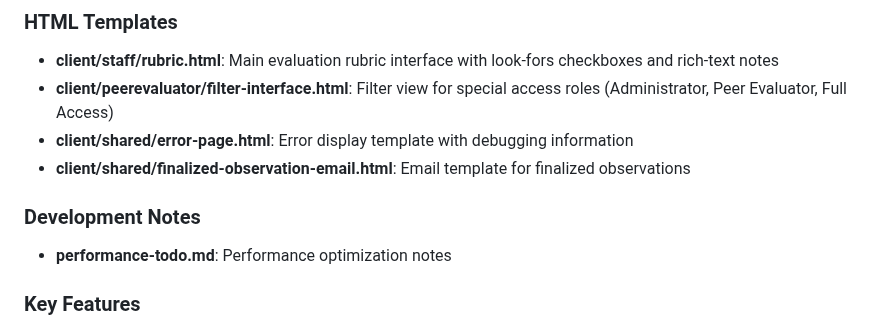
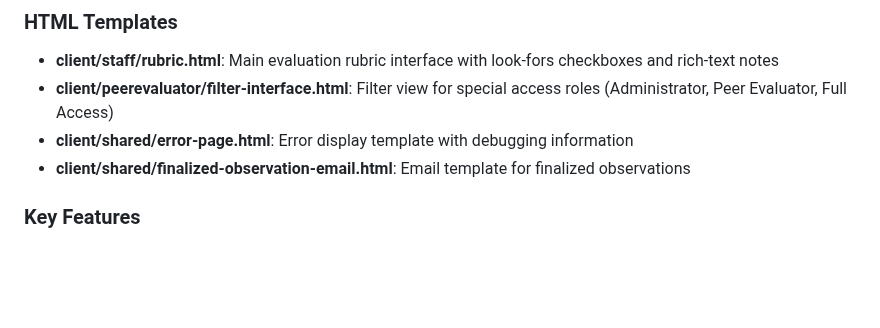
Before and after one commit to OPS-PIvers/PeerEvaluatorForm, a Markdown page: CLAUDE.md, the part around the change. Rendered like a GitHub page; blank space fills up the shorter version.

```diff
--- a/CLAUDE.md
+++ b/CLAUDE.md
@@ -65,10 +65,6 @@ This is a Google Apps Script (GAS) web application called "Peer Evaluator Form"
 - **client/peerevaluator/filter-interface.html**: Filter view for special access roles (Administrator, Peer Evaluator, Full Access)
 - **client/shared/error-page.html**: Error display template with debugging information
 - **client/shared/finalized-observation-email.html**: Email template for finalized observations
-
-### Development Notes
-
-- **performance-todo.md**: Performance optimization notes
 
 ### Key Features
 
```
Also changed, not shown: AGENTS.md (+1 -2 lines), GEMINI.md (+2 -3 lines).
